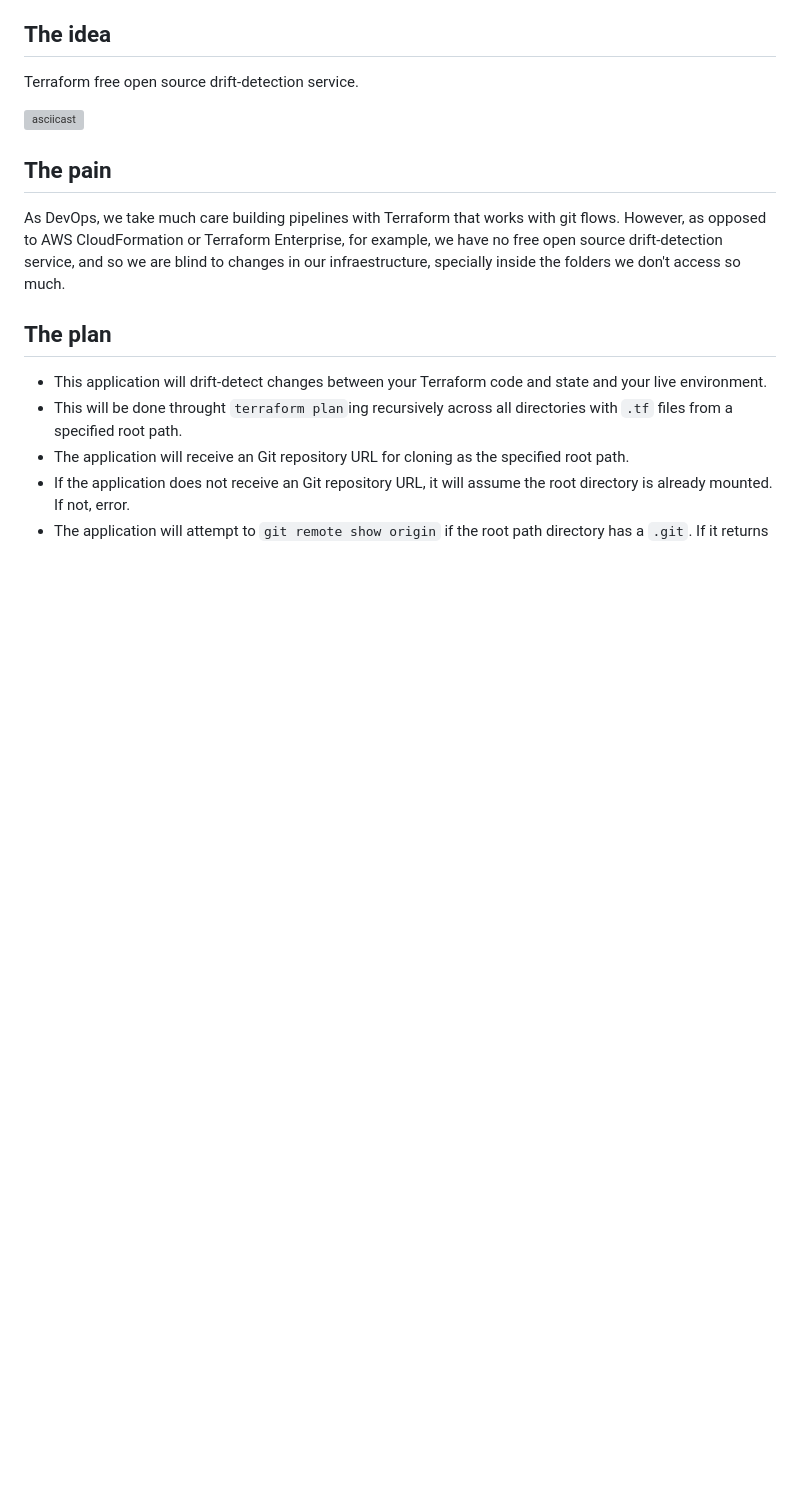
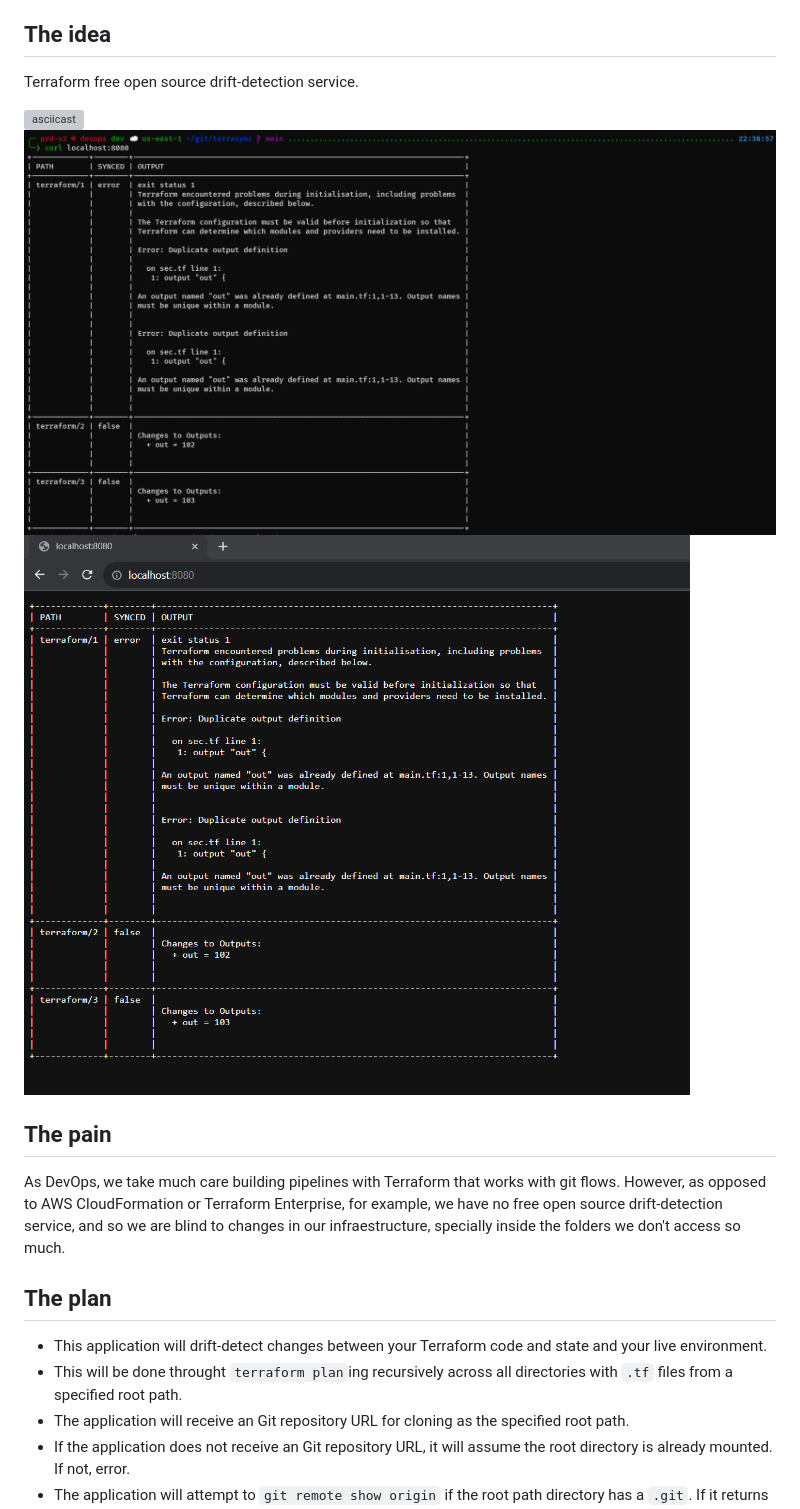
Before and after one commit to davimmt/terrasync, a Markdown page: README.md, the part around the change. GitHub-like rendering; pictures changed too: docs/imgs/2023-10-05-output-chrome.png (added), docs/imgs/2023-10-05-output-cli.png (added); blank space fills up the shorter version; grey boxes are pictures that could not be loaded.

Commit message:
doc: added docs/imgs

```diff
--- a/README.md
+++ b/README.md
@@ -10,6 +10,8 @@
 Terraform free open source drift-detection service.
 
 [![asciicast](https://asciinema.org/a/2tC6k7w6K5xKVAAzhUc6iplAk.svg)](https://asciinema.org/a/2tC6k7w6K5xKVAAzhUc6iplAk)
+![2023-10-05-output-cli](./docs/imgs/2023-10-05-output-cli.png)
+![2023-10-05-output-chrome](./docs/imgs/2023-10-05-output-chrome.png)
 
 ## The pain
 As DevOps, we take much care building pipelines with Terraform that works with git flows. However, as opposed to AWS CloudFormation or Terraform Enterprise, for example, we have no free open source drift-detection service, and so we are blind to changes in our infraestructure, specially inside the folders we don't access so much.
```
